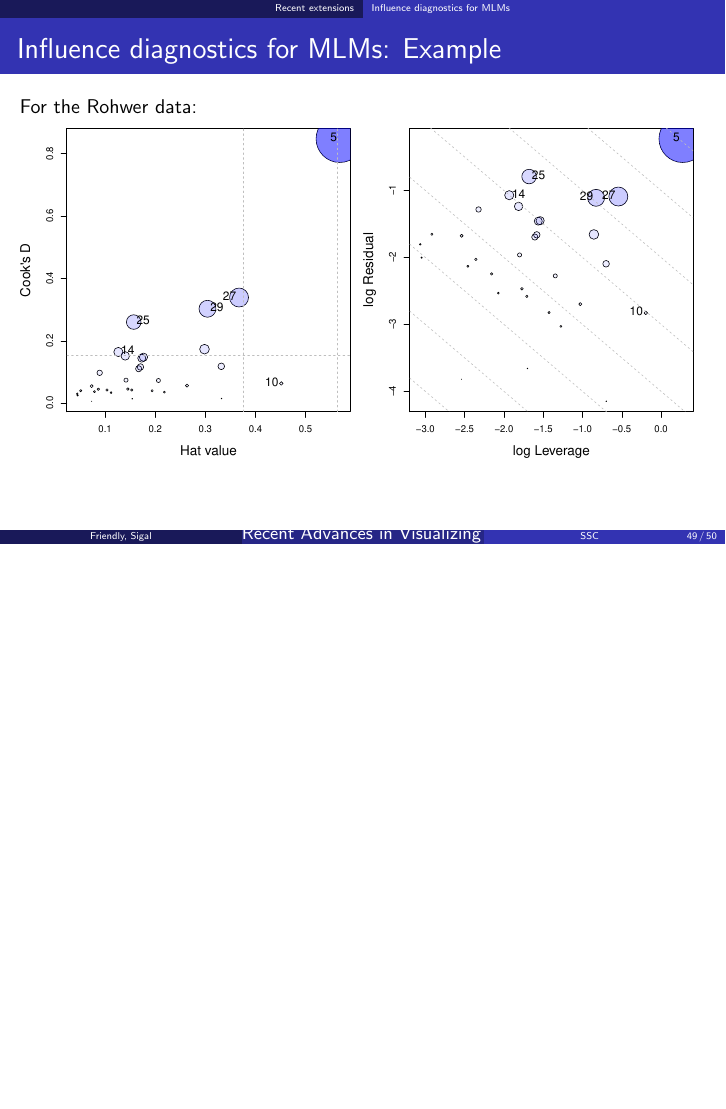
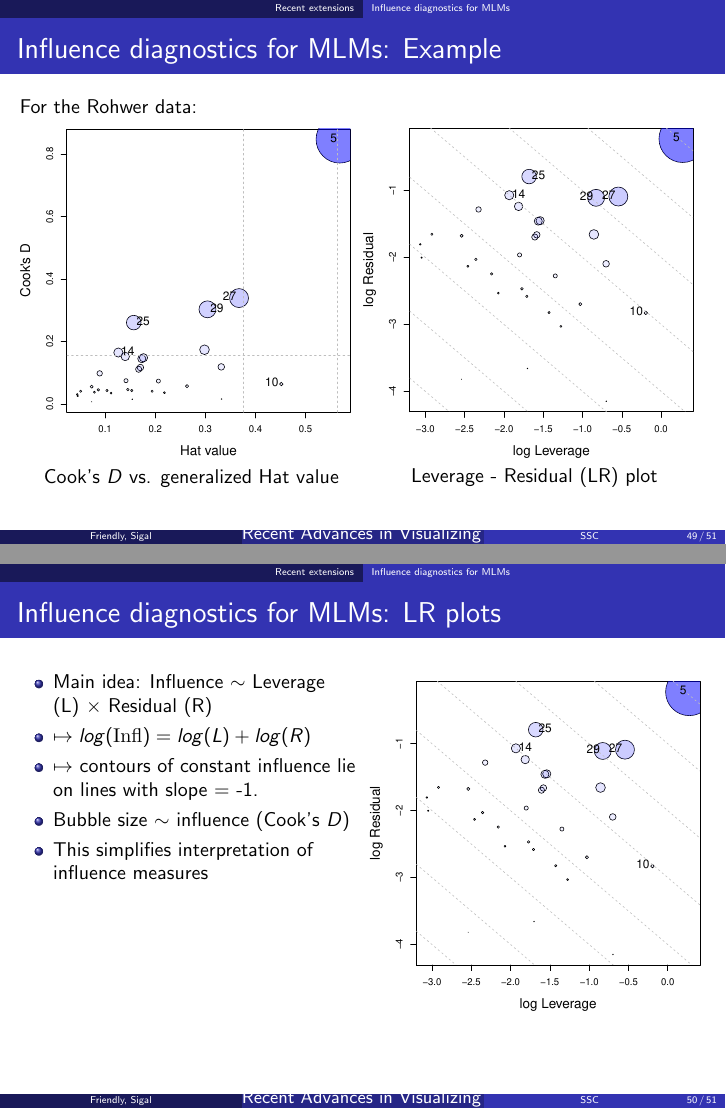
Before and after one commit to friendly/ssc2013, LaTeX slides (ssc2013.tex, which reads frames/mvinfluence.tex): page 57 of 61 before the commit and pages 57 and 58 of 62 after it, the two joined at a grey line, the shorter picture padded with empty space. Compiled offline with pdfLaTeX.

Commit message:
modified frames/mvinfluence.tex

```diff
--- a/frames/mvinfluence.tex
+++ b/frames/mvinfluence.tex
@@ -27,11 +27,34 @@
 
 % two figs side-by-side
   \begin{minipage}[c]{.5\textwidth}
-   \includegraphics[width=1\linewidth,clip]{figures/rohwer-influence-cookd.pdf}
+   \includegraphics[width=1\linewidth,clip]{figures/rohwer-influence-cookd}
+   \\ \centering Cook's $D$ vs. generalized Hat value
    \end{minipage}%
   \hfill
   \begin{minipage}[c]{.5\textwidth}
-   \includegraphics[width=1\linewidth,clip]{figures/rohwer-influence-LR.pdf}
+   \includegraphics[width=1\linewidth,clip]{figures/rohwer-influence-LR}
+   \\ \centering Leverage - Residual (LR) plot
   \end{minipage}
 
 \end{frame}
+
+\begin{frame}
+  \frametitle{Influence diagnostics for MLMs: LR plots}
+
+  \begin{columns}[T]
+    \begin{column}{.5\textwidth}
+	  \begin{itemize}
+	    \item Main idea: Influence $\sim$ Leverage (L) $\times$ Residual (R)
+			\item $\implies log (\mathrm{Infl}) = log(L) + log(R)$
+			\item $\implies$ contours of constant influence
+			lie on lines with slope = -1.
+			\item Bubble size $\sim$ influence (Cook's $D$)
+			\item This simplifies interpretation of influence measures
+	  \end{itemize}
+    \end{column}
+    \begin{column}{.5\textwidth}
+    \includegraphics<1>[width=\textwidth,clip]{figures/rohwer-influence-LR}
+    \end{column}
+  \end{columns}
+
+\end{frame}
```
Also changed, not shown: ssc2013.pdf, frames/mvinfluence.tex (2 more changed lines), 3 other files.
